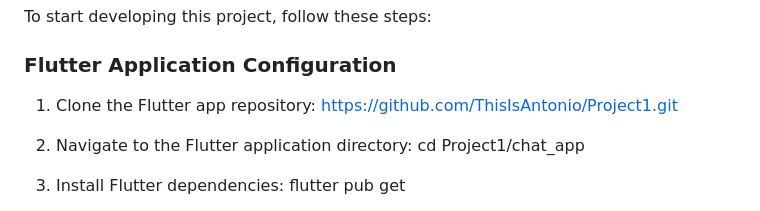
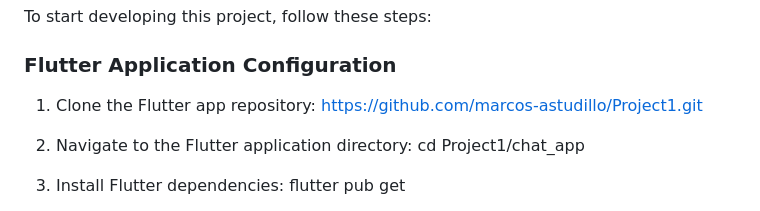
Before and after one commit to ThisIsAntonio/Sociolingo, a Markdown page: README.md, the part around the change. Drawn GitHub-style.

Commit message:
Update repository link in README

```diff
--- a/README.md
+++ b/README.md
@@ -21,7 +21,7 @@ To start developing this project, follow these steps:
 ### Flutter Application Configuration
 
 1. Clone the Flutter app repository:
-https://github.com/ThisIsAntonio/Project1.git
+https://github.com/marcos-astudillo/Project1.git
 
 2. Navigate to the Flutter application directory:
 cd Project1/chat_app
```
